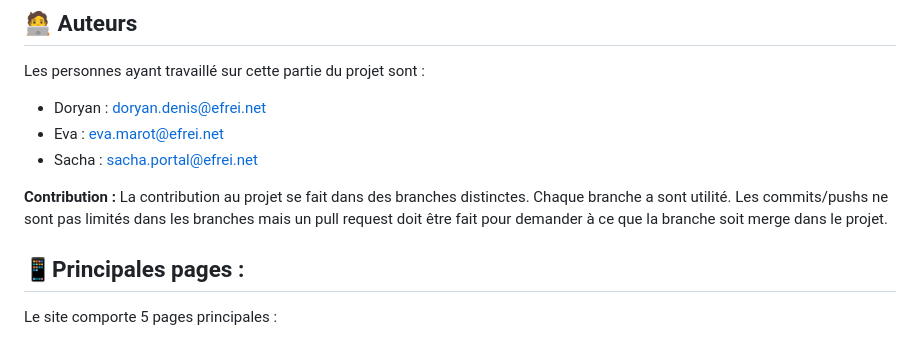
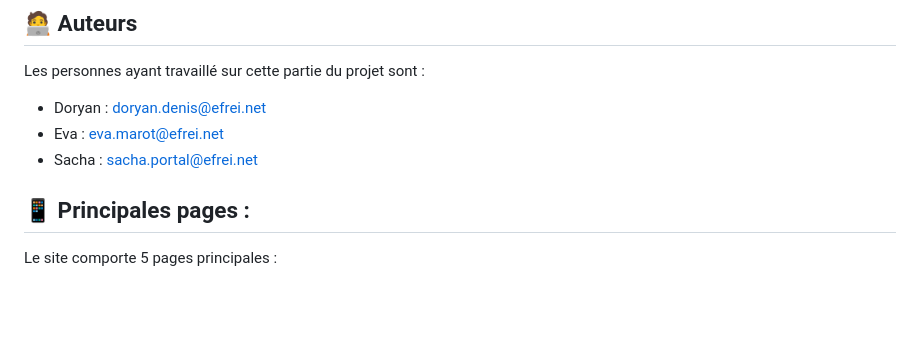
Before and after one commit to AdamChb/flash-green-front-v2, a Markdown page: README.md, the part around the change printed below. Drawn GitHub-style; blank space fills up the shorter version.

```diff
--- a/README.md
+++ b/README.md
@@ -20,11 +20,7 @@ Les personnes ayant travaillé sur cette partie du projet sont :
  - Eva : [eva.marot@efrei.net](mailto:eva.marot@efrei.net)
  - Sacha : [sacha.portal@efrei.net](mailto:sacha.portal@efrei.net)
 
-**Contribution :**
-La contribution au projet se fait dans des branches distinctes. Chaque branche a sont utilité.
-Les commits/pushs ne sont pas limités dans les branches mais un pull request doit être fait pour demander à ce que la branche soit merge dans le projet.
-
-## 📱Principales pages :
+## 📱 Principales pages :
 Le site comporte 5 pages principales :
  - La page d'Accueil : elle sert à présenter l'application Web aux visiteurs ;
  - Les pages S'inscrire/Se connecter ;
```
Also changed, not shown: other parts of README.md (+3 -3 lines).
